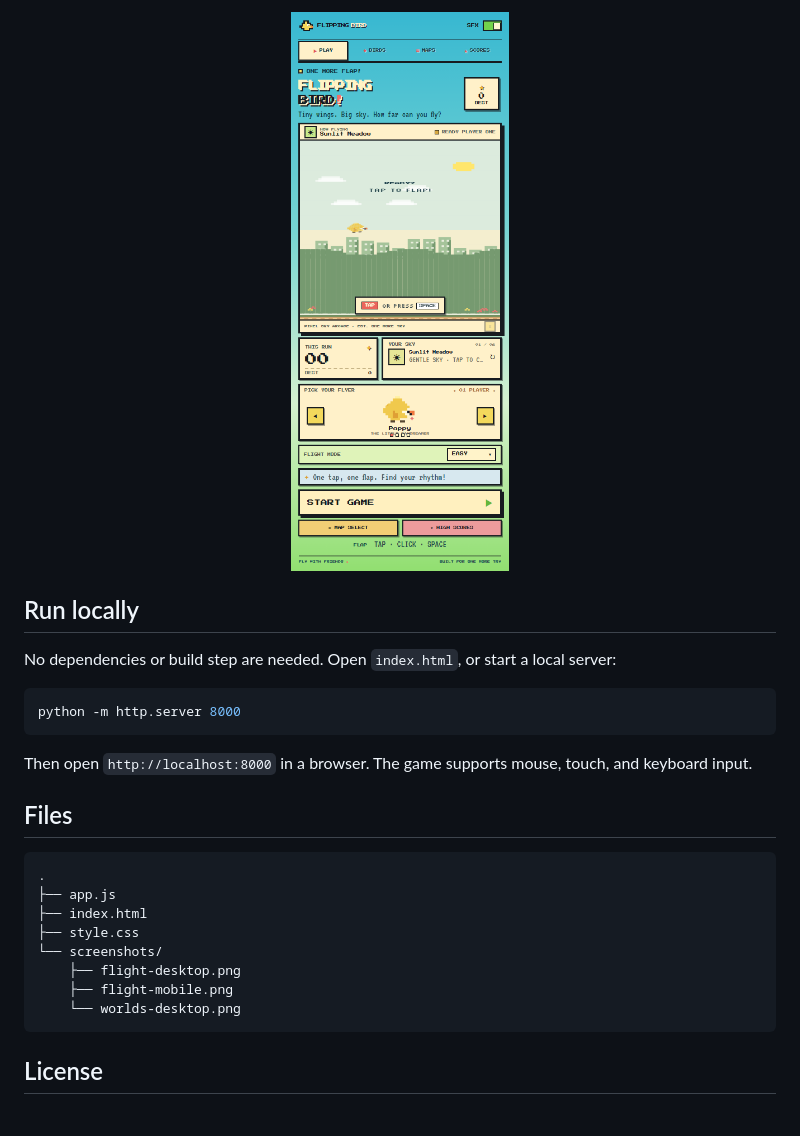
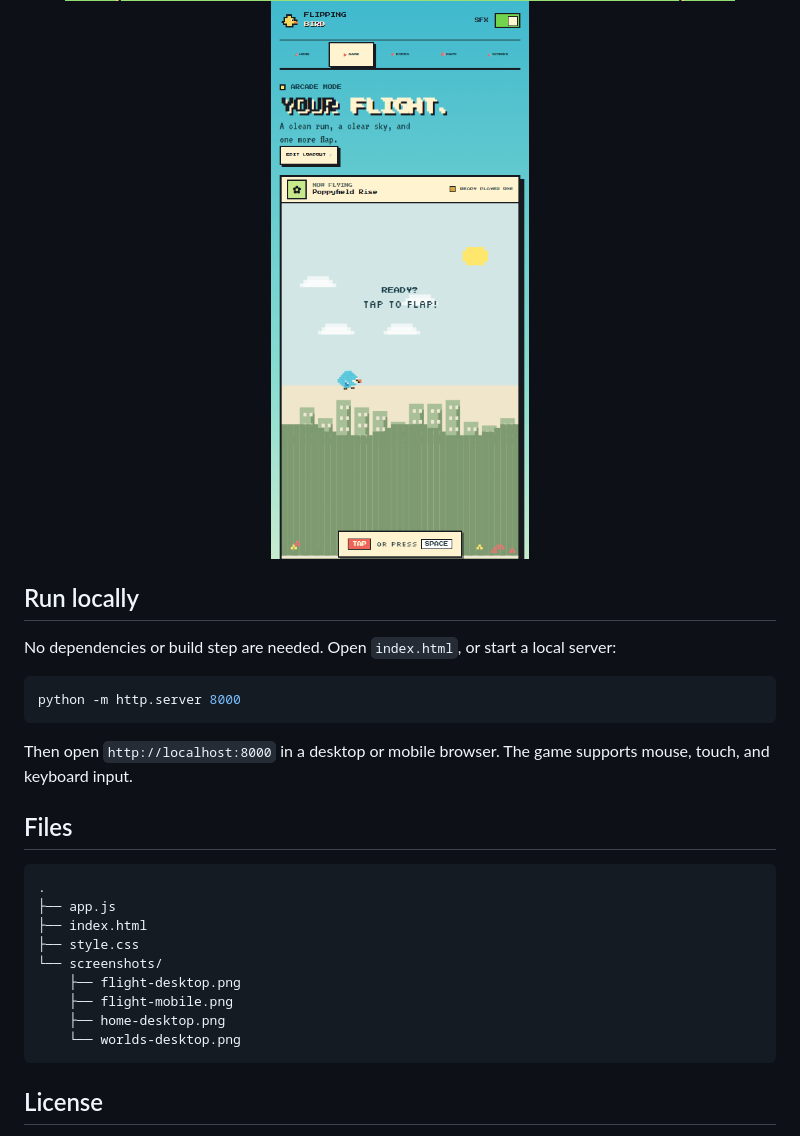
Before and after one commit to Prashank18/Flipping-Bird, a Markdown page: README.md, the part around one of its changes. GitHub-like rendering; pictures changed too: screenshots/flight-desktop.png, screenshots/flight-mobile.png.

````diff
--- a/README.md
+++ b/README.md
@@ -47,7 +49,7 @@ No dependencies or build step are needed. Open `index.html`, or start a local se
 python -m http.server 8000
 ```
 
-Then open `http://localhost:8000` in a browser. The game supports mouse, touch, and keyboard input.
+Then open `http://localhost:8000` in a desktop or mobile browser. The game supports mouse, touch, and keyboard input.
 
 ## Files
 
@@ -59,6 +61,7 @@ Then open `http://localhost:8000` in a browser. The game supports mouse, touch,
 └── screenshots/
     ├── flight-desktop.png
     ├── flight-mobile.png
+    ├── home-desktop.png
     └── worlds-desktop.png
 ```
 
````
Also changed, not shown: other parts of README.md (+5 -3 lines), screenshots/home-desktop.png (added), screenshots/worlds-desktop.png, 3 other files.
